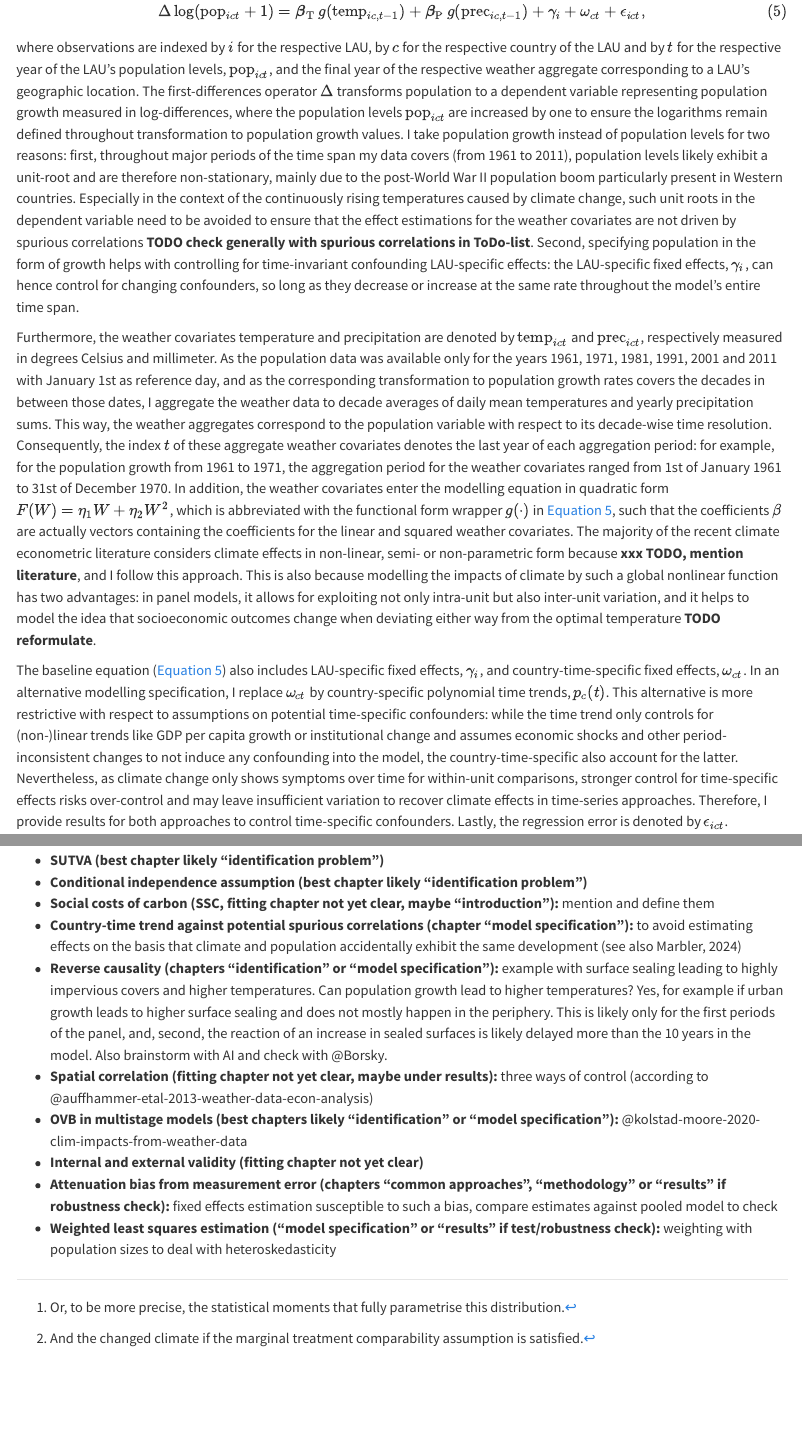
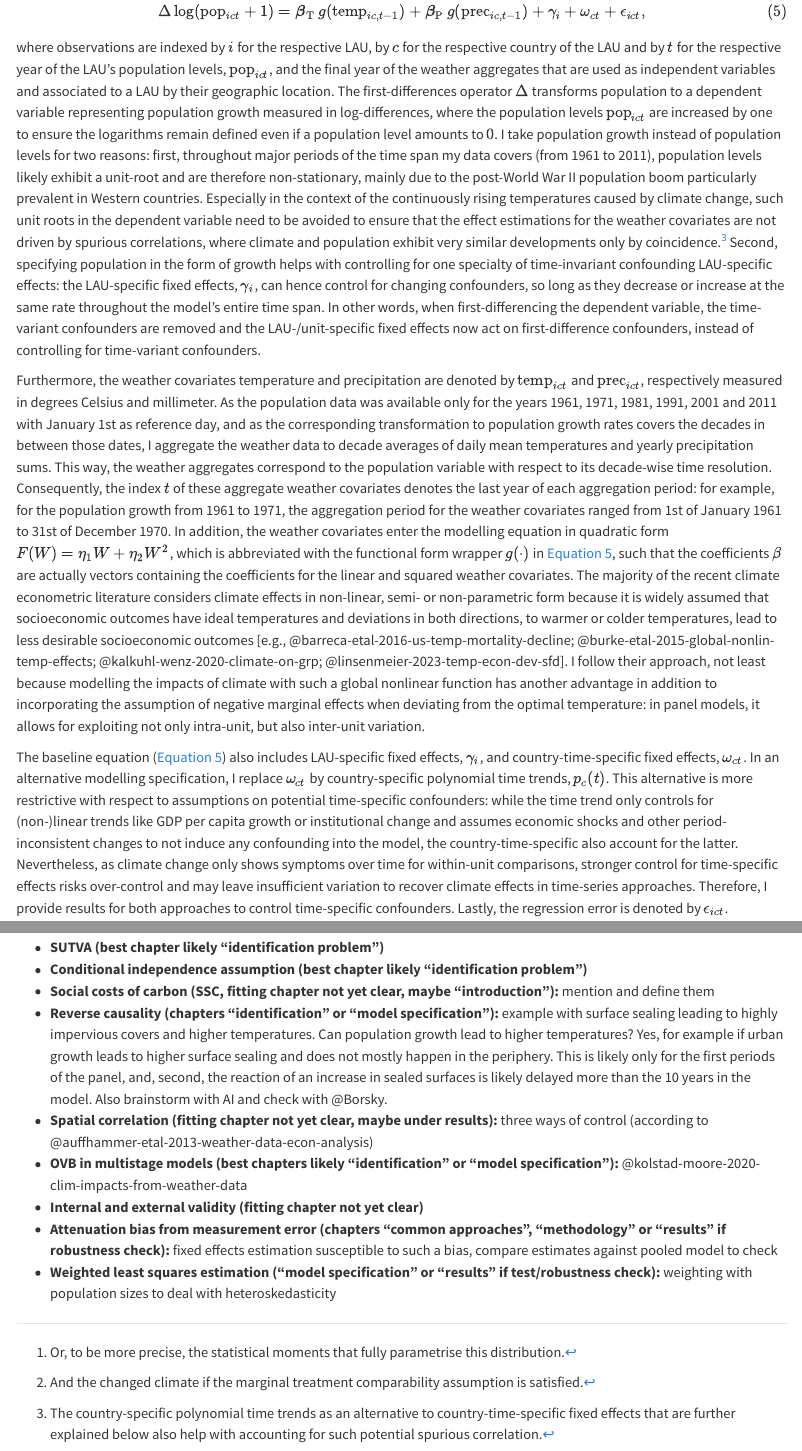
Before and after one commit to jakobarendt/mathesis-depop, a Quarto document (ch-3-methodology.qmd): the page in a window 1100 px wide, from 5780 px down, and a second part further down, joined at a grey line. Rendered offline with R 4.5, knitr and Pandoc in place of Quarto, with nearby package versions.

Commit message:
Refine sub chapter on model specifications
Tick off further ToDos

```diff
--- a/ch-3-methodology.qmd
+++ b/ch-3-methodology.qmd
@@ -176,19 +176,22 @@ More concretely, I estimate a baseline equation of the following structure:
 
 $$\Delta \log ( \mathrm{pop}_{ict} + 1 ) = {\boldsymbol{\beta}}_{\mathrm{T}} \, g ( \mathrm{temp}_{ic, t-1} ) + {\boldsymbol{\beta}}_{\mathrm{P}} \, g ( \mathrm{prec}_{ic, t-1} ) + \gamma_i + \omega_{ct} + \epsilon_{ict} \mathrm{,}$$ {#eq-reg-baseline-panel-fes}
 
-where observations are indexed by $i$ for the respective LAU, by $c$ for the respective country of the LAU and by $t$ for the respective year of the LAU's population levels, $\mathrm{pop}_{ict}$, and the final year of the respective weather aggregate corresponding to a LAU's geographic location.
-The first-differences operator $\Delta$ transforms population to a dependent variable representing population growth measured in log-differences, where the population levels $\mathrm{pop}_{ict}$ are increased by one to ensure the logarithms remain defined throughout transformation to population growth values.
-I take population growth instead of population levels for two reasons: first, throughout major periods of the time span my data covers (from 1961 to 2011), population levels likely exhibit a unit-root and are therefore non-stationary, mainly due to the post-World War II population boom particularly present in Western countries.
-Especially in the context of the continuously rising temperatures caused by climate change, such unit roots in the dependent variable need to be avoided to ensure that the effect estimations for the weather covariates are not driven by spurious correlations **TODO check generally with spurious correlations in ToDo-list**.
-Second, specifying population in the form of growth helps with controlling for time-invariant confounding LAU-specific effects: the LAU-specific fixed effects, $\gamma_i$, can hence control for changing confounders, so long as they decrease or increase at the same rate throughout the model's entire time span.
+where observations are indexed by $i$ for the respective LAU, by $c$ for the respective country of the LAU and by $t$ for the respective year of the LAU's population levels, $\mathrm{pop}_{ict}$, and the final year of the weather aggregates that are used as independent variables and associated to a LAU by their geographic location.
+The first-differences operator $\Delta$ transforms population to a dependent variable representing population growth measured in log-differences, where the population levels $\mathrm{pop}_{ict}$ are increased by one to ensure the logarithms remain defined even if a population level amounts to $0$.
+I take population growth instead of population levels for two reasons: first, throughout major periods of the time span my data covers (from 1961 to 2011), population levels likely exhibit a unit-root and are therefore non-stationary, mainly due to the post-World War II population boom particularly prevalent in Western countries.
+Especially in the context of the continuously rising temperatures caused by climate change, such unit roots in the dependent variable need to be avoided to ensure that the effect estimations for the weather covariates are not driven by spurious correlations, where climate and population exhibit very similar developments only by coincidence.[^ch-3-methodology-3]
+Second, specifying population in the form of growth helps with controlling for one specialty of time-invariant confounding LAU-specific effects: the LAU-specific fixed effects, $\gamma_i$, can hence control for changing confounders, so long as they decrease or increase at the same rate throughout the model's entire time span.
+In other words, when first-differencing the dependent variable, the time-variant confounders are removed and the LAU-/unit-specific fixed effects now act on first-difference confounders, instead of controlling for time-variant confounders.
+
+[^ch-3-methodology-3]: The country-specific polynomial time trends as an alternative to country-time-specific fixed effects that are further explained below also help with accounting for such potential spurious correlation.
 
 Furthermore, the weather covariates temperature and precipitation are denoted by $\mathrm{temp}_{ict}$ and $\mathrm{prec}_{ict}$, respectively measured in degrees Celsius and millimeter.
 As the population data was available only for the years 1961, 1971, 1981, 1991, 2001 and 2011 with January 1st as reference day, and as the corresponding transformation to population growth rates covers the decades in between those dates, I aggregate the weather data to decade averages of daily mean temperatures and yearly precipitation sums.
 This way, the weather aggregates correspond to the population variable with respect to its decade-wise time resolution.
 Consequently, the index $t$ of these aggregate weather covariates denotes the last year of each aggregation period: for example, for the population growth from 1961 to 1971, the aggregation period for the weather covariates ranged from 1st of January 1961 to 31st of December 1970.
 In addition, the weather covariates enter the modelling equation in quadratic form $F(W) = \eta_1 W + \eta_2 W^2$, which is abbreviated with the functional form wrapper $g ( \cdot )$ in [equation @eq-reg-baseline-panel-fes], such that the coefficients $\mathbf{\beta}$ are actually vectors containing the coefficients for the linear and squared weather covariates.
-The majority of the recent climate econometric literature considers climate effects in non-linear, semi- or non-parametric form because **xxx TODO, mention literature**, and I follow this approach.
-This is also because modelling the impacts of climate by such a global nonlinear function has two advantages: in panel models, it allows for exploiting not only intra-unit but also inter-unit variation, and it helps to model the idea that socioeconomic outcomes change when deviating either way from the optimal temperature **TODO reformulate**.
+The majority of the recent climate econometric literature considers climate effects in non-linear, semi- or non-parametric form because it is widely assumed that socioeconomic outcomes have ideal temperatures and deviations in both directions, to warmer or colder temperatures, lead to less desirable socioeconomic outcomes [e.g., @barreca-etal-2016-us-temp-mortality-decline; @burke-etal-2015-global-nonlin-temp-effects; @kalkuhl-wenz-2020-climate-on-grp; @linsenmeier-2023-temp-econ-dev-sfd].
+I follow their approach, not least because modelling the impacts of climate with such a global nonlinear function has another advantage in addition to incorporating the assumption of negative marginal effects when deviating from the optimal temperature: in panel models, it allows for exploiting not only intra-unit, but also inter-unit variation.
 
 The baseline equation ([-@eq-reg-baseline-panel-fes]) also includes LAU-specific fixed effects, $\gamma_i$, and country-time-specific fixed effects, $\omega_{ct}$.
 In an alternative modelling specification, I replace $\omega_{ct}$ by country-specific polynomial time trends, $p_c (t)$.
@@ -246,7 +249,6 @@ $$\begin{split}
 - **SUTVA (best chapter likely "identification problem")**
 - **Conditional independence assumption (best chapter likely "identification problem")**
 - **Social costs of carbon (SSC, fitting chapter not yet clear, maybe "introduction"):** mention and define them
-- **Country-time trend against potential spurious correlations (chapter "model specification"):** to avoid estimating effects on the basis that climate and population accidentally exhibit the same development (see also Marbler, 2024)
 - **Reverse causality (chapters "identification" or "model specification"):** example with surface sealing leading to highly impervious covers and higher temperatures. Can population growth lead to higher temperatures? Yes, for example if urban growth leads to higher surface sealing and does not mostly happen in the periphery. This is likely only for the first periods of the panel, and, second, the reaction of an increase in sealed surfaces is likely delayed more than the 10 years in the model. Also brainstorm with AI and check with \@Borsky.
 - **Spatial correlation (fitting chapter not yet clear, maybe under results):** three ways of control (according to @auffhammer-etal-2013-weather-data-econ-analysis)
 - **OVB in multistage models (best chapters likely "identification" or "model specification"):** @kolstad-moore-2020-clim-impacts-from-weather-data
```
Also changed, not shown: references.bib (+14 -0 lines).
